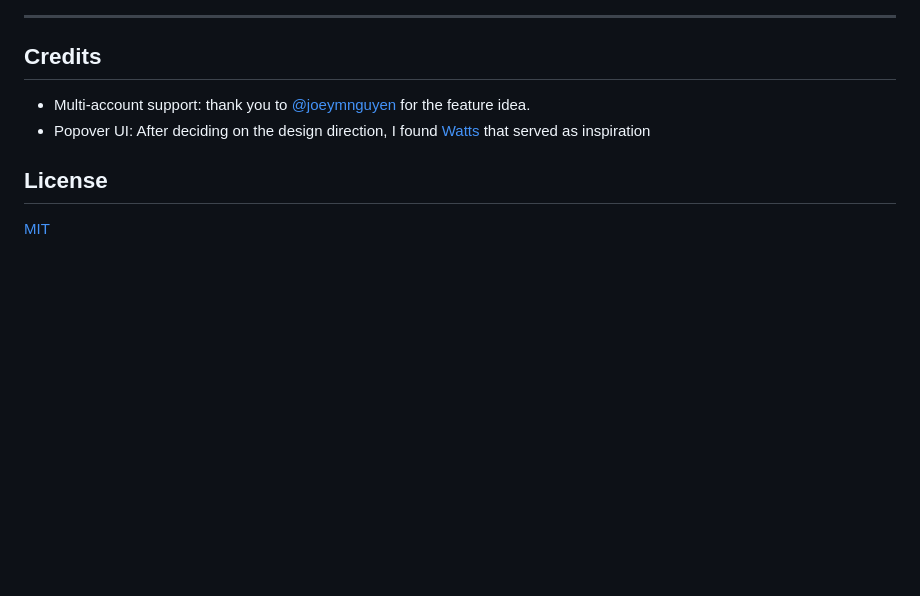
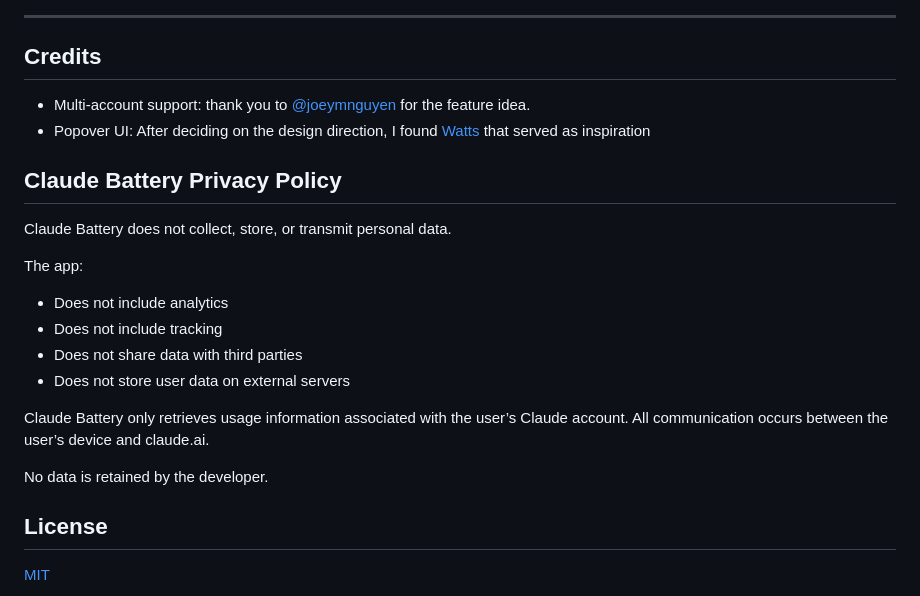
Before and after one commit to Reebz/claude-battery, a Markdown page: README.md, the part around the change. Rendered like a GitHub page; blank space fills up the shorter version.

Commit message:
Add Claude Battery Privacy Policy section
Added a privacy policy section outlining data handling practices.

```diff
--- a/README.md
+++ b/README.md
@@ -66,6 +66,20 @@ If you find Claude Battery useful, consider [buying me a coffee](https://buymeac
 - Popover UI: After deciding on the design direction, I found [Watts](https://apps.apple.com/us/app/watts/id422559334?mt=12) that served as inspiration
 
 
+## Claude Battery Privacy Policy
+
+Claude Battery does not collect, store, or transmit personal data.
+
+The app:
+   - Does not include analytics
+   - Does not include tracking
+   - Does not share data with third parties
+   - Does not store user data on external servers
+
+Claude Battery only retrieves usage information associated with the user’s Claude account. All communication occurs between the user’s device and claude.ai.
+
+No data is retained by the developer.
+
 ## License
 
 [MIT](LICENSE)
```
